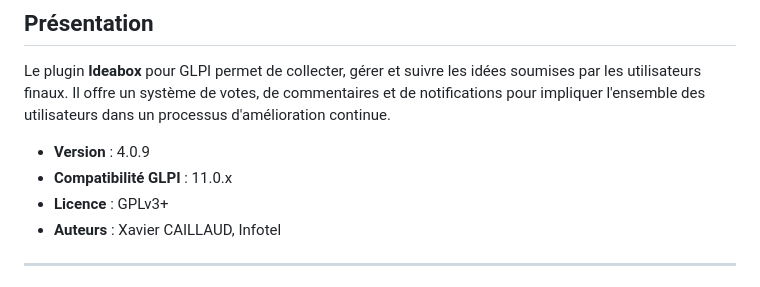
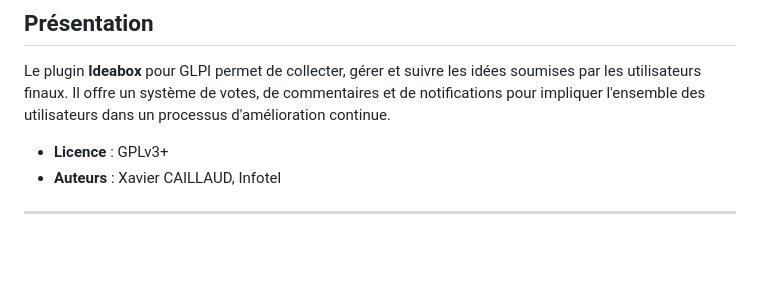
Before and after one commit to InfotelGLPI/ideabox, a Markdown page: docs/fr/index.md, the part around the change. Rendered like a GitHub page; blank space fills up the shorter version.

```diff
--- a/docs/fr/index.md
+++ b/docs/fr/index.md
@@ -4,8 +4,6 @@
 
 Le plugin **Ideabox** pour GLPI permet de collecter, gérer et suivre les idées soumises par les utilisateurs finaux. Il offre un système de votes, de commentaires et de notifications pour impliquer l'ensemble des utilisateurs dans un processus d'amélioration continue.
 
-- **Version** : 4.0.9
-- **Compatibilité GLPI** : 11.0.x
 - **Licence** : GPLv3+
 - **Auteurs** : Xavier CAILLAUD, Infotel
 
```
Also changed, not shown: docs/en/index.md (+0 -2 lines).
